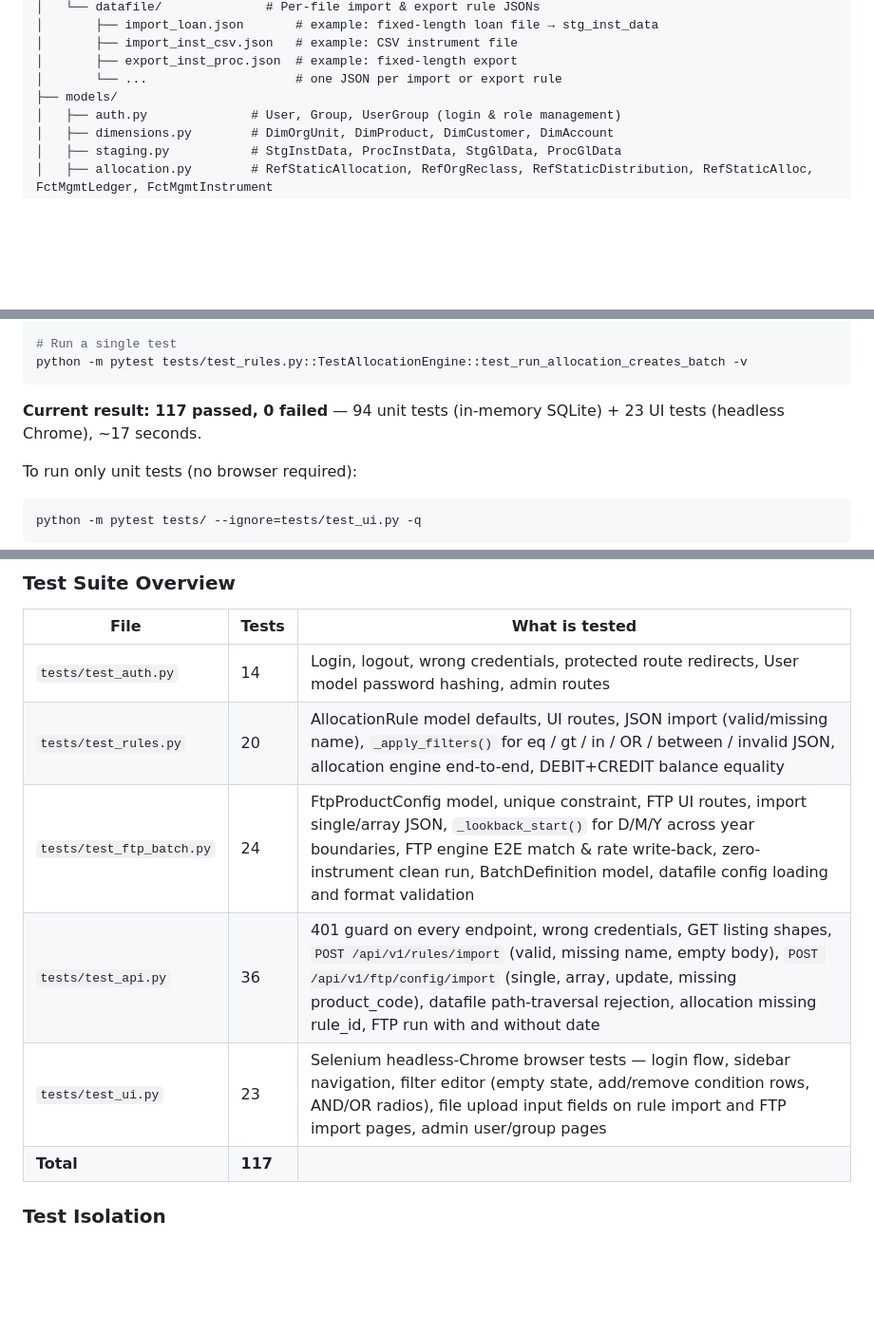
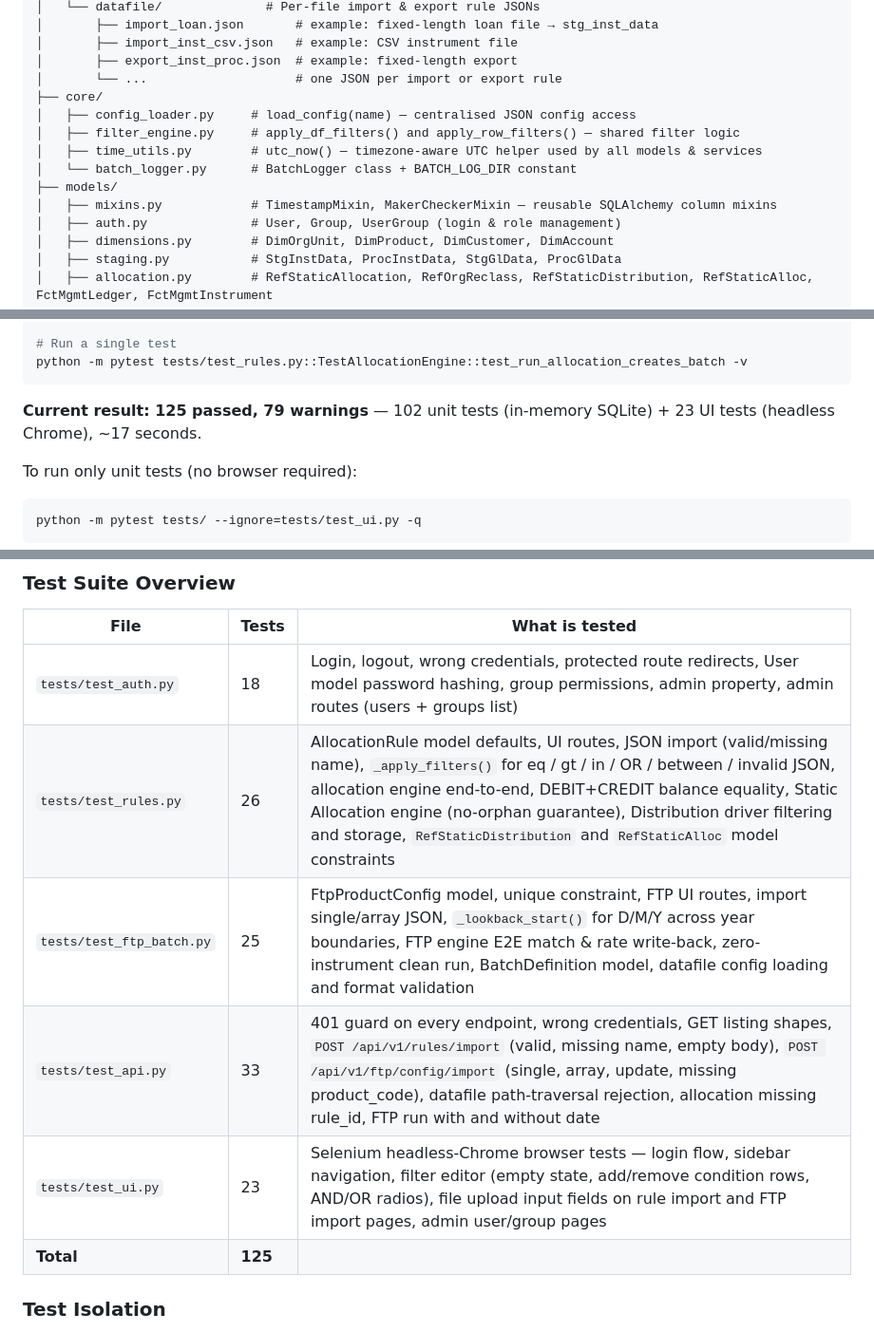
Before and after one commit to dgomatenten/BankPFT_Demo, a Markdown page: README.md, 3 parts joined by grey strips. Shown at 95% size. Rendered like a GitHub page; blank space fills up the shorter version.

Commit message:
docs: update README for refactoring — app/core/, mixins, 125 tests

````diff
--- a/README.md
+++ b/README.md
@@ -156,7 +156,13 @@ app/
 │       ├── import_inst_csv.json   # example: CSV instrument file
 │       ├── export_inst_proc.json  # example: fixed-length export
 │       └── ...                    # one JSON per import or export rule
+├── core/
+│   ├── config_loader.py     # load_config(name) — centralised JSON config access
+│   ├── filter_engine.py     # apply_df_filters() and apply_row_filters() — shared filter logic
+│   ├── time_utils.py        # utc_now() — timezone-aware UTC helper used by all models & services
+│   └── batch_logger.py      # BatchLogger class + BATCH_LOG_DIR constant
 ├── models/
+│   ├── mixins.py            # TimestampMixin, MakerCheckerMixin — reusable SQLAlchemy column mixins
 │   ├── auth.py              # User, Group, UserGroup (login & role management)
 │   ├── dimensions.py        # DimOrgUnit, DimProduct, DimCustomer, DimAccount
 │   ├── staging.py           # StgInstData, ProcInstData, StgGlData, ProcGlData
@@ -1059,7 +1065,7 @@ python -m pytest tests/test_api.py -v
 python -m pytest tests/test_rules.py::TestAllocationEngine::test_run_allocation_creates_batch -v
 ```
 
-**Current result: 117 passed, 0 failed** — 94 unit tests (in-memory SQLite) + 23 UI tests (headless Chrome), ~17 seconds.
+**Current result: 125 passed, 79 warnings** — 102 unit tests (in-memory SQLite) + 23 UI tests (headless Chrome), ~17 seconds.
 
 To run only unit tests (no browser required):
 ```bash
@@ -1088,12 +1094,12 @@ The "Test Suite" link appears in the sidebar under the Admin section for Admin u
 
 | File | Tests | What is tested |
 |---|---|---|
-| `tests/test_auth.py` | 14 | Login, logout, wrong credentials, protected route redirects, User model password hashing, admin routes |
-| `tests/test_rules.py` | 20 | AllocationRule model defaults, UI routes, JSON import (valid/missing name), `_apply_filters()` for eq / gt / in / OR / between / invalid JSON, allocation engine end-to-end, DEBIT+CREDIT balance equality |
-| `tests/test_ftp_batch.py` | 24 | FtpProductConfig model, unique constraint, FTP UI routes, import single/array JSON, `_lookback_start()` for D/M/Y across year boundaries, FTP engine E2E match & rate write-back, zero-instrument clean run, BatchDefinition model, datafile config loading and format validation |
-| `tests/test_api.py` | 36 | 401 guard on every endpoint, wrong credentials, GET listing shapes, `POST /api/v1/rules/import` (valid, missing name, empty body), `POST /api/v1/ftp/config/import` (single, array, update, missing product_code), datafile path-traversal rejection, allocation missing rule_id, FTP run with and without date |
+| `tests/test_auth.py` | 18 | Login, logout, wrong credentials, protected route redirects, User model password hashing, group permissions, admin property, admin routes (users + groups list) |
+| `tests/test_rules.py` | 26 | AllocationRule model defaults, UI routes, JSON import (valid/missing name), `_apply_filters()` for eq / gt / in / OR / between / invalid JSON, allocation engine end-to-end, DEBIT+CREDIT balance equality, Static Allocation engine (no-orphan guarantee), Distribution driver filtering and storage, `RefStaticDistribution` and `RefStaticAlloc` model constraints |
+| `tests/test_ftp_batch.py` | 25 | FtpProductConfig model, unique constraint, FTP UI routes, import single/array JSON, `_lookback_start()` for D/M/Y across year boundaries, FTP engine E2E match & rate write-back, zero-instrument clean run, BatchDefinition model, datafile config loading and format validation |
+| `tests/test_api.py` | 33 | 401 guard on every endpoint, wrong credentials, GET listing shapes, `POST /api/v1/rules/import` (valid, missing name, empty body), `POST /api/v1/ftp/config/import` (single, array, update, missing product_code), datafile path-traversal rejection, allocation missing rule_id, FTP run with and without date |
 | `tests/test_ui.py` | 23 | Selenium headless-Chrome browser tests — login flow, sidebar navigation, filter editor (empty state, add/remove condition rows, AND/OR radios), file upload input fields on rule import and FTP import pages, admin user/group pages |
-| **Total** | **117** | |
+| **Total** | **125** | |
 
 ### Test Isolation
 
````
